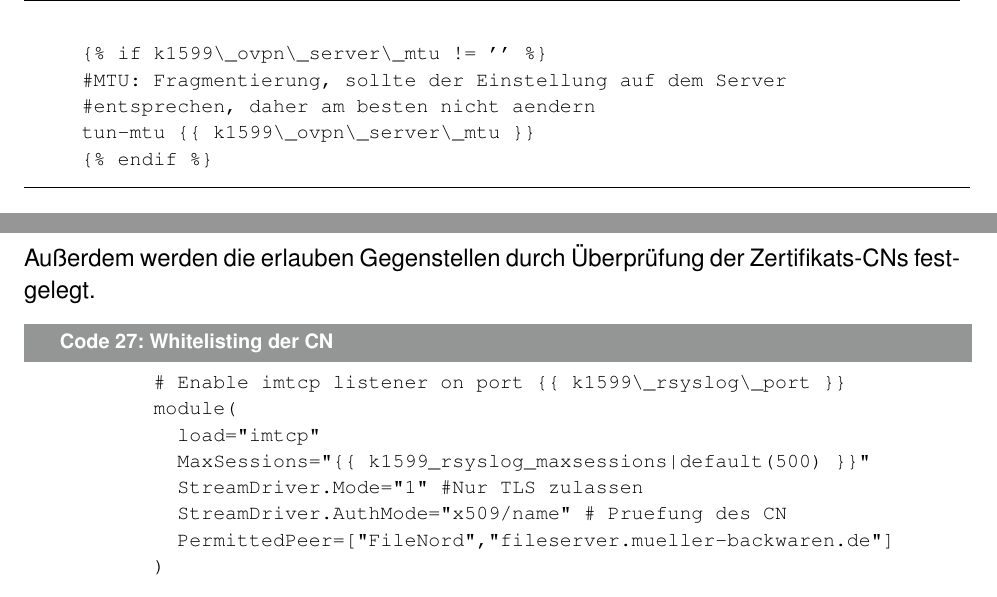
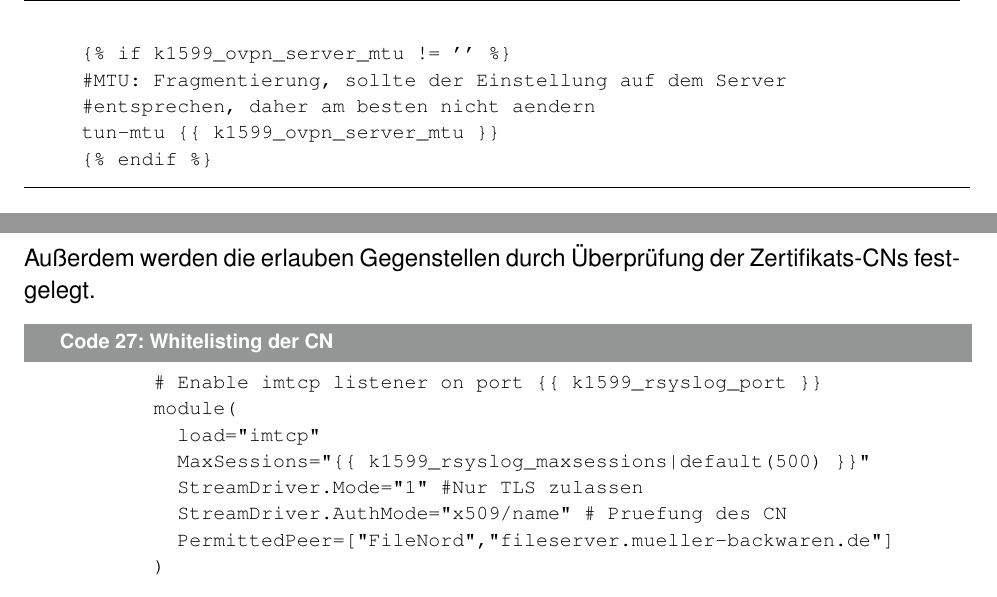
Before and after one commit to mvw/Wilddiebe10, a LaTeX paper (docs/Projektdokumentation.tex): two parts of pages 45 and 53 of 68, joined at a grey line, cut so that both start at the same text. Compiled offline with pdfLaTeX.

Commit message:
add missing ) and remove some more \ from code blocks

```diff
--- a/docs/Projektdokumentation.tex
+++ b/docs/Projektdokumentation.tex
@@ -910,10 +910,10 @@ Für die Nutzung durch OpenVPN werden diese in der Konfigurationsdatei angeben:
 Damit der private Schlüssel nur vom Benutzer root zu lesen ist, werden die Rechte auf den privaten Schlüssel durch Ansible entsprechend gesetzt. Die Infos zur Konfiguration von OpenVPN und eine Vorlage für die Konfigurationsdatei ist unter \url{http://www.belmora.net/fapra1599/} zu finden. Diese wurde mit Variablen versehen, um sie für Nord und Süd nutzbar zu machen, da sich die Konfiguration der OpenVPN-Server unterscheidet, z.B. für:
 
 \begin{lstlisting}[label=code:tunnelmtu,caption=Tunnel-MTU]
-  {% if k1599\_ovpn\_server\_mtu != '' %}
+  {% if k1599_ovpn_server_mtu != '' %}
   #MTU: Fragmentierung, sollte der Einstellung auf dem Server
   #entsprechen, daher am besten nicht aendern
-  tun-mtu {{ k1599\_ovpn\_server\_mtu }}
+  tun-mtu {{ k1599_ovpn_server_mtu }}
   {% endif %}
 \end{lstlisting}
 
@@ -1197,7 +1197,7 @@ Die Konfiguration wird über die beiden Ansible Rollen \textit{k1599\_rsyslog\_c
 Außerdem werden die erlauben Gegenstellen durch Überprüfung der Zertifikats-CNs festgelegt.
 
 \begin{lstlisting}[label=code:syslog3,caption=Whitelisting der CN]
-        # Enable imtcp listener on port {{ k1599\_rsyslog\_port }}
+        # Enable imtcp listener on port {{ k1599_rsyslog_port }}
         module(
           load="imtcp"
           MaxSessions="{{ k1599_rsyslog_maxsessions|default(500) }}"
```
Also changed, not shown: docs/Projektdokumentation.tex (2 more changed lines).
